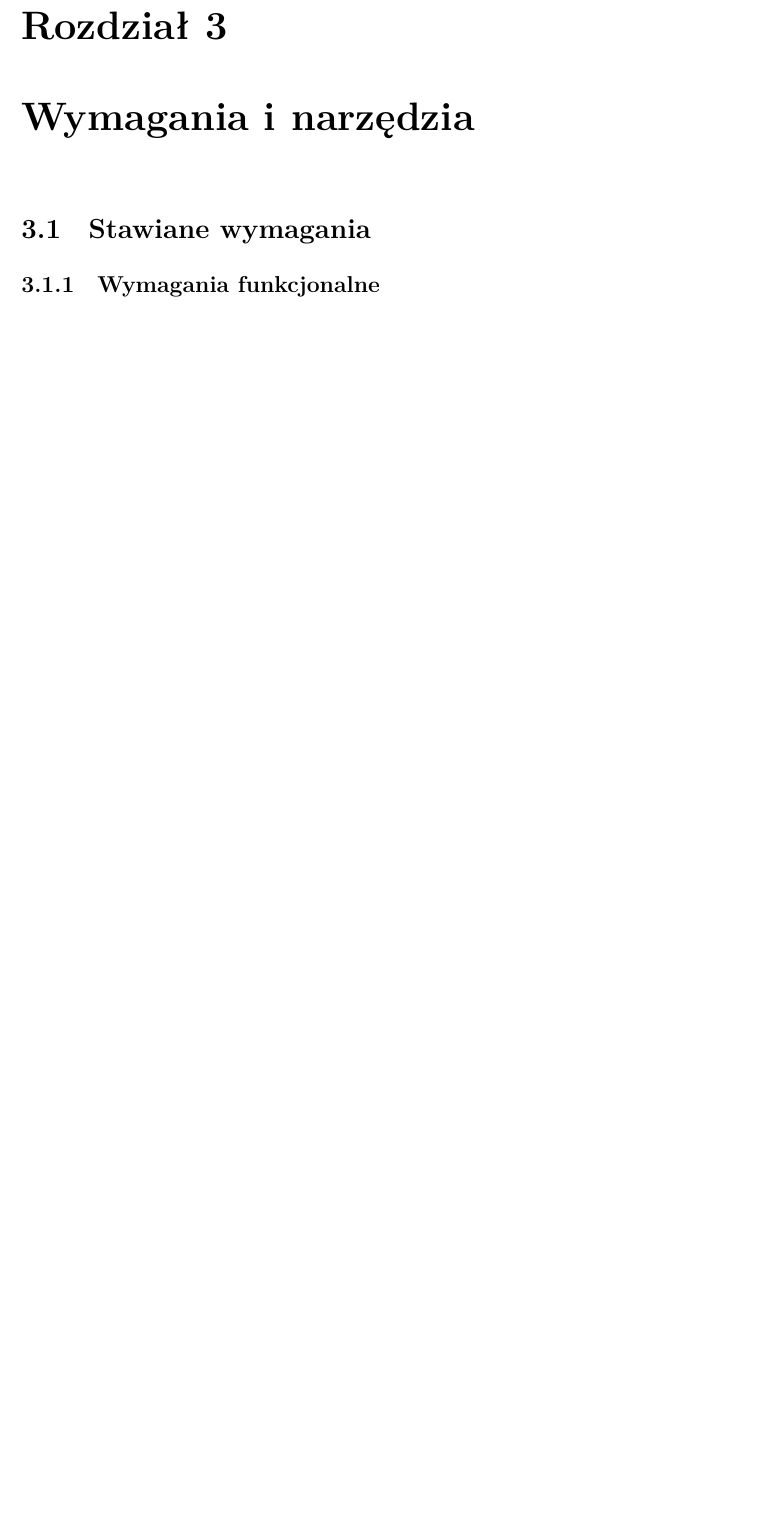
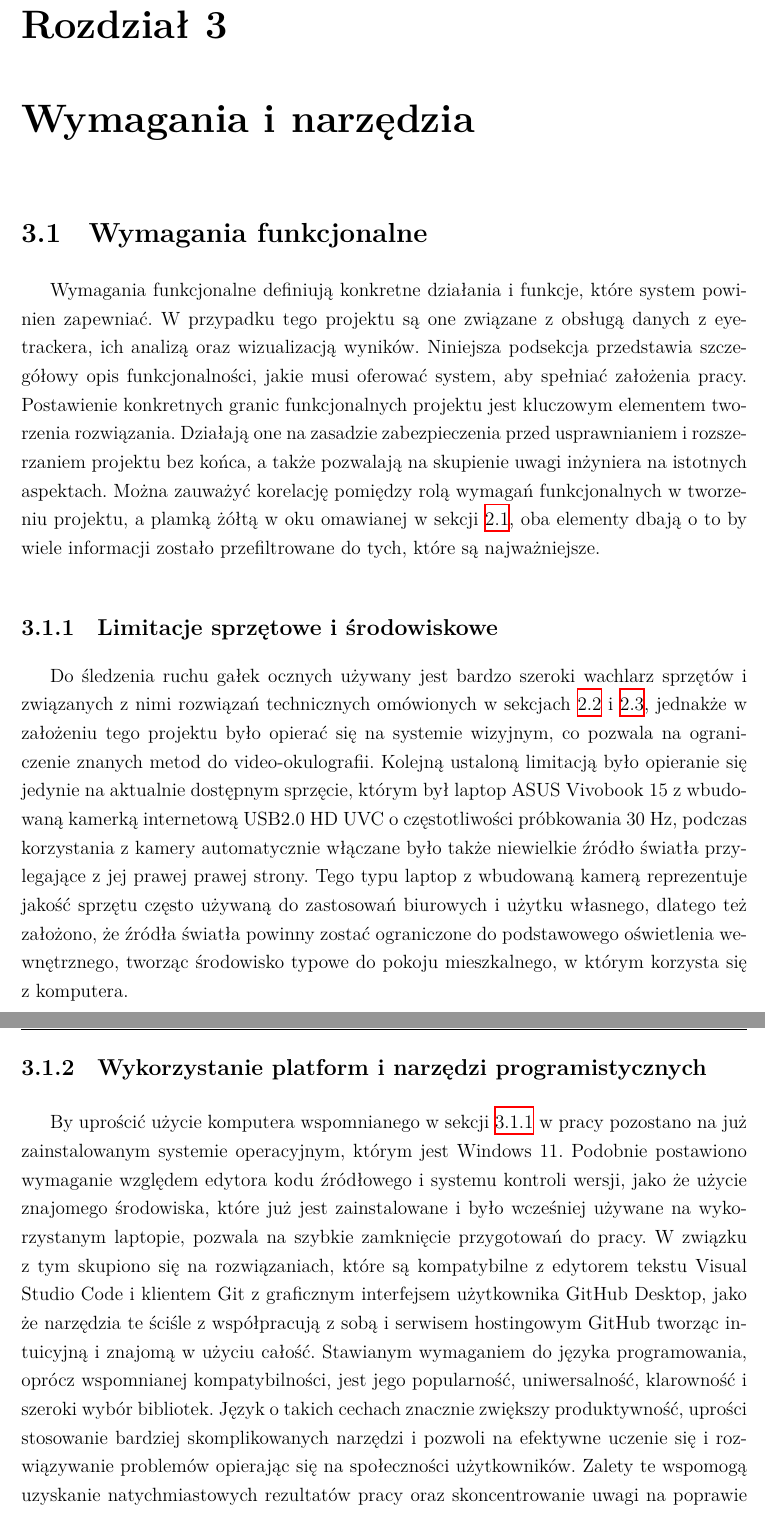
Before and after one commit to FastFoot3/Vision-System-for-Eye-Movement-Tracking, a LaTeX thesis (Praca inżynierska/szablon-inz-latex/single-file/main.tex): part of page 19 of 41 before the commit and two parts of pages 19 and 20 of 43 after it, the two joined at a grey line, cut so that both start at the same text, the shorter picture padded with empty space. Compiled offline with XeLaTeX; a missing font is replaced by an installed copy or a similar font.

Commit message:
Wymagania funkcjonalne: sprzęt, oprogramowanie
skończyłem część o sprzęcie i oprogramowaniu, trzeba opisać jeszcze część o działaniu prgoramu ale ja już nie umiem nad tym myśleć

```diff
--- a/Praca inżynierska/szablon-inz-latex/single-file/main.tex
+++ b/Praca inżynierska/szablon-inz-latex/single-file/main.tex
@@ -749,18 +749,26 @@ Metoda śledzenia ruchu gałek ocznych przy użyciu źrenicy i odbicia rogówkow
 %--------------------------------------
 %
 %
-% TODO: wymagania funkcjonalne i niefunkcjonalne, przypadki użycia, opis narzędzi itp., metodyka pracy
+% TODO: wymagania funkcjonalne (60%) i niefunkcjonalne, przypadki użycia, opis narzędzi itp., metodyka pracy
 %
-% Status: 0%
+% Status: 10%
 %--------------------------------------
 \chapter{Wymagania i narzędzia}
 \label{ch:wymagania-i-narzedzia}
 
-\section{Stawiane wymagania}
-\label{sec:stawiane-wymagania}
+\section{Wymagania funkcjonalne}
+\label{sec:wymagania-funkcjonalne}
 
-\subsection{Wymagania funkcjonalne}
-\label{subsec:wymagania-funkcjonalne}
+Wymagania funkcjonalne definiują konkretne działania i funkcje, które system powinien zapewniać. W przypadku tego projektu są one związane z obsługą danych z eye-trackera, ich analizą oraz wizualizacją wyników. Niniejsza podsekcja przedstawia szczegółowy opis funkcjonalności, jakie musi oferować system, aby spełniać założenia pracy.
+%===========Moja część%===========
+Postawienie konkretnych granic funkcjonalnych projektu jest kluczowym elementem tworzenia rozwiązania. Działają one na zasadzie zabezpieczenia przed usprawnianiem i rozszerzaniem projektu bez końca, a także pozwalają na skupienie uwagi inżyniera na istotnych aspektach. Można zauważyć korelację pomiędzy rolą wymagań funkcjonalnych w tworzeniu projektu, a plamką żółtą w oku omawianej w sekcji \ref{sec:sformulowanie-problemu}, oba elementy dbają o to by wiele informacji zostało przefiltrowane do tych, które są najważniejsze.
 
-\subsection{Wymagania niefunkcjonalne}
-\label{subsec:wymagania-niefunkcjonalne}
+\subsection{Limitacje sprzętowe i środowiskowe}
+\label{subsec:Limitacje-sprzetowe-i-srodowiskowe}
+
+Do śledzenia ruchu gałek ocznych używany jest bardzo szeroki wachlarz sprzętów i związanych z nimi rozwiązań technicznych omówionych w sekcjach \ref{sec:osadzenie-tematu-w-kontekscie-aktualnego-stanu-wiedzy} i \ref{sec:studia-literaturowe}, jednakże w założeniu tego projektu było opierać się na systemie wizyjnym, co pozwala na ograniczenie znanych metod do video-okulografii. Kolejną ustaloną limitacją było opieranie się jedynie na aktualnie dostępnym sprzęcie, którym był laptop ASUS Vivobook 15 z wbudowaną kamerką internetową USB2.0 HD UVC o częstotliwości próbkowania $30 \ \unit{\hertz}$, podczas korzystania z kamery automatycznie włączane było także niewielkie źródło światła przylegające z jej prawej prawej strony. Tego typu laptop z wbudowaną kamerą reprezentuje jakość sprzętu często używaną do zastosowań biurowych i użytku własnego, dlatego też założono, że źródła światła powinny zostać ograniczone do podstawowego oświetlenia wewnętrznego, tworząc środowisko typowe do pokoju mieszkalnego, w którym korzysta się z komputera.
+
+\subsection{Wykorzystanie platform i narzędzi programistycznych}
+\label{subsec:Wykorzystanie-platform-i-narzedzi-programistycznych}
+
+By uprościć użycie komputera wspomnianego w sekcji \ref{subsec:Limitacje-sprzetowe-i-srodowiskowe} w pracy pozostano na już zainstalowanym systemie operacyjnym, którym jest Windows 11. Podobnie postawiono wymaganie względem edytora kodu źródłowego i systemu kontroli wersji, jako że użycie znajomego środowiska, które już jest zainstalowane i było wcześniej używane na wykorzystanym laptopie, pozwala na szybkie zamknięcie przygotowań do pracy. W związku z tym skupiono się na rozwiązaniach, które są kompatybilne z edytorem tekstu Visual Studio Code i klientem Git z graficznym interfejsem użytkownika GitHub Desktop, jako że narzędzia te ściśle z współpracują z sobą i serwisem hostingowym GitHub tworząc intuicyjną i znajomą w użyciu całość. Stawianym wymaganiem do języka programowania, oprócz wspomnianej kompatybilności, jest jego popularność, uniwersalność, klarowność i szeroki wybór bibliotek. Język o takich cechach znacznie zwiększy produktywność, uprości stosowanie bardziej skomplikowanych narzędzi i pozwoli na efektywne uczenie się i rozwiązywanie problemów opierając się na społeczności użytkowników. Zalety te wspomogą uzyskanie natychmiastowych rezultatów pracy oraz skoncentrowanie uwagi na poprawie i rozwój funkcjonalności systemu. Łatwo dostępnym i popularnym językiem o wysokim poziomie abstrakcji jest Python, który jest oficjalnie wspierany przez Visual Studio Code. Język ten posiada możliwość korzystania z biblioteki OpenCV, która daje dostęp do wielu rozwiązań przetwarzających obraz. Ostatnim, bardziej personalnym atutem proponowanego języka, jest niewielkie ówczesne doświadczenie programowania w nim, a co za tym idzie szansa na zyskanie cennych umiejętności w trakcie pracy.
```
Also changed, not shown: Praca inżynierska/szablon-inz-latex/single-file/main.pdf, Praca inżynierska/szablon-inz-latex/single-file/main.tex (30 more changed lines), 8 other files.
